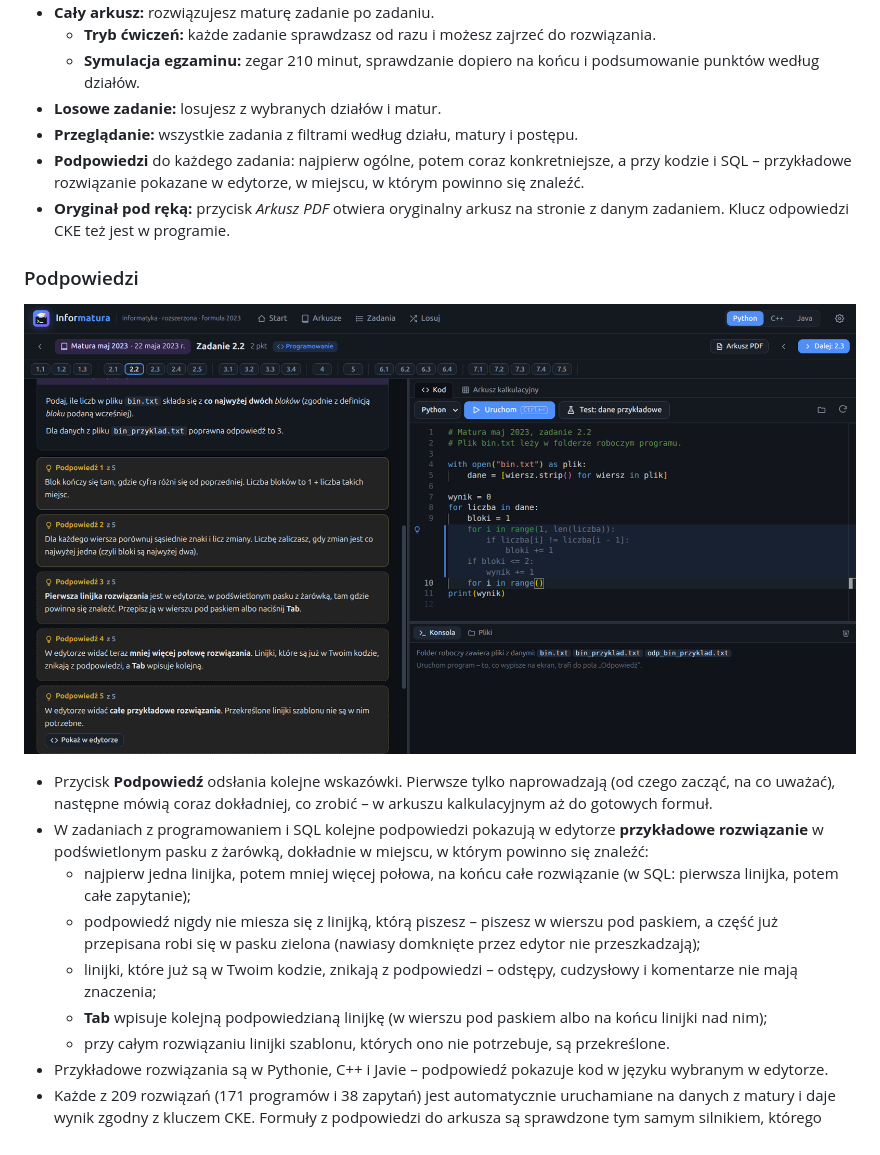
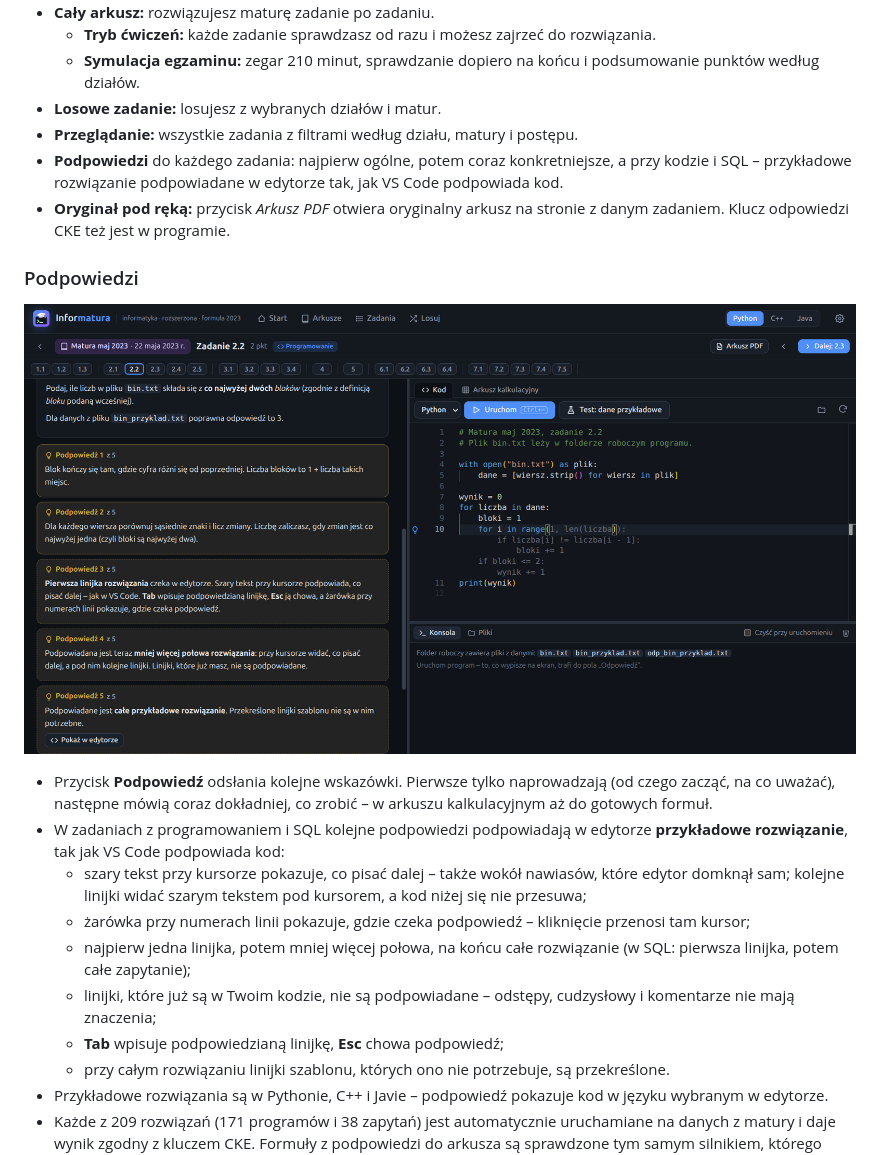
Before and after one commit to nokkiee/informatura, a Markdown page: README.md, the part around the change. Drawn GitHub-style; pictures changed too: docs/screenshots/ekran-podpowiedzi-kursor.png (added), docs/screenshots/ekran-podpowiedzi-pasek.png (deleted).

```diff
--- a/README.md
+++ b/README.md
@@ -20,23 +20,24 @@ arkuszu kalkulacyjnym. Pliki z danymi są już w programie, więc nic nie trzeba
 - **Losowe zadanie:** losujesz z wybranych działów i matur.
 - **Przeglądanie:** wszystkie zadania z filtrami według działu, matury i postępu.
 - **Podpowiedzi** do każdego zadania: najpierw ogólne, potem coraz konkretniejsze, a przy kodzie i SQL –
-  przykładowe rozwiązanie pokazane w edytorze, w miejscu, w którym powinno się znaleźć.
+  przykładowe rozwiązanie podpowiadane w edytorze tak, jak VS Code podpowiada kod.
 - **Oryginał pod ręką:** przycisk *Arkusz PDF* otwiera oryginalny arkusz na stronie z danym zadaniem.
   Klucz odpowiedzi CKE też jest w programie.
 
 ### Podpowiedzi
 
-![Podpowiedzi i przykładowe rozwiązanie w edytorze](docs/screenshots/ekran-podpowiedzi-pasek.png)
+![Podpowiedzi i przykładowe rozwiązanie w edytorze](docs/screenshots/ekran-podpowiedzi-kursor.png)
 
 - Przycisk **Podpowiedź** odsłania kolejne wskazówki. Pierwsze tylko naprowadzają (od czego zacząć,
   na co uważać), następne mówią coraz dokładniej, co zrobić – w arkuszu kalkulacyjnym aż do gotowych formuł.
-- W zadaniach z programowaniem i SQL kolejne podpowiedzi pokazują w edytorze **przykładowe rozwiązanie**
-  w podświetlonym pasku z żarówką, dokładnie w miejscu, w którym powinno się znaleźć:
+- W zadaniach z programowaniem i SQL kolejne podpowiedzi podpowiadają w edytorze **przykładowe rozwiązanie**,
+  tak jak VS Code podpowiada kod:
+  - szary tekst przy kursorze pokazuje, co pisać dalej – także wokół nawiasów, które edytor domknął sam;
+    kolejne linijki widać szarym tekstem pod kursorem, a kod niżej się nie przesuwa;
+  - żarówka przy numerach linii pokazuje, gdzie czeka podpowiedź – kliknięcie przenosi tam kursor;
   - najpierw jedna linijka, potem mniej więcej połowa, na końcu całe rozwiązanie (w SQL: pierwsza linijka, potem całe zapytanie);
-  - podpowiedź nigdy nie miesza się z linijką, którą piszesz – piszesz w wierszu pod paskiem, a część już
-    przepisana robi się w pasku zielona (nawiasy domknięte przez edytor nie przeszkadzają);
-  - linijki, które już są w Twoim kodzie, znikają z podpowiedzi – odstępy, cudzysłowy i komentarze nie mają znaczenia;
-  - **Tab** wpisuje kolejną podpowiedzianą linijkę (w wierszu pod paskiem albo na końcu linijki nad nim);
+  - linijki, które już są w Twoim kodzie, nie są podpowiadane – odstępy, cudzysłowy i komentarze nie mają znaczenia;
+  - **Tab** wpisuje podpowiedzianą linijkę, **Esc** chowa podpowiedź;
   - przy całym rozwiązaniu linijki szablonu, których ono nie potrzebuje, są przekreślone.
 - Przykładowe rozwiązania są w Pythonie, C++ i Javie – podpowiedź pokazuje kod w języku wybranym w edytorze.
 - Każde z 209 rozwiązań (171 programów i 38 zapytań) jest automatycznie uruchamiane na danych z matury
```
Also changed, not shown: 7 other files.
